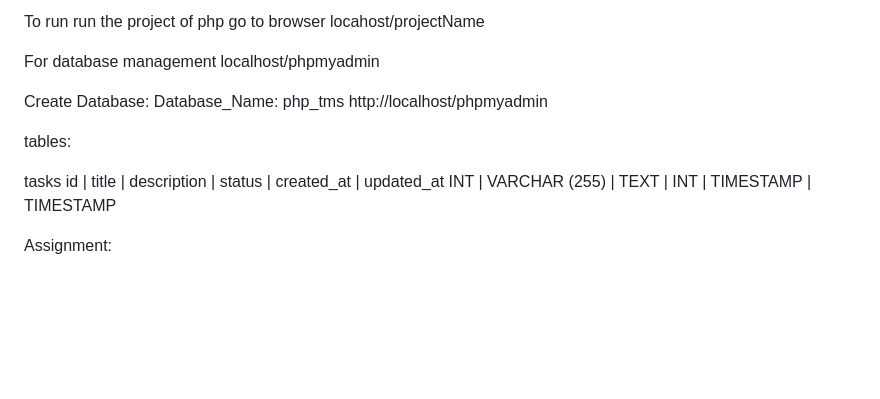
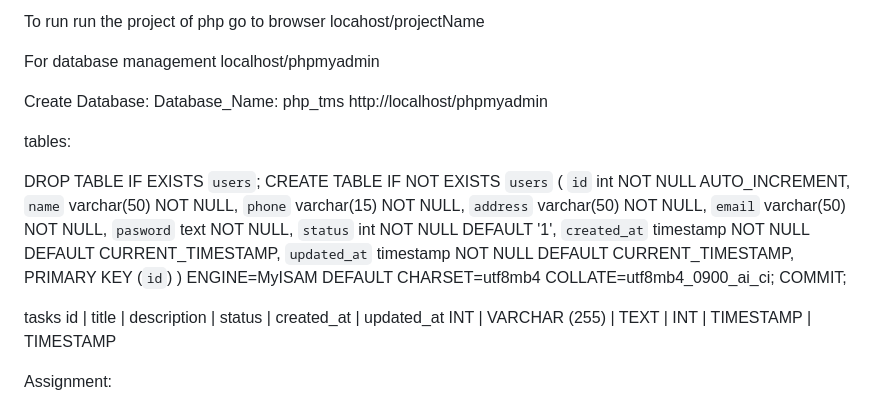
Before and after one commit to its-dammar/initial-project-in-php, a Markdown page: admin/README.md, the part around the change. GitHub-like rendering; blank space fills up the shorter version.

Commit message:
chage files

```diff
--- a/admin/README.md
+++ b/admin/README.md
@@ -135,6 +135,22 @@ http://localhost/phpmyadmin
 
 tables:
 
+DROP TABLE IF EXISTS `users`;
+CREATE TABLE IF NOT EXISTS `users` (
+  `id` int NOT NULL AUTO_INCREMENT,
+  `name` varchar(50) NOT NULL,
+  `phone` varchar(15) NOT NULL,
+  `address` varchar(50) NOT NULL,
+  `email` varchar(50) NOT NULL,
+  `pasword` text NOT NULL,
+  `status` int NOT NULL DEFAULT '1',
+  `created_at` timestamp NOT NULL DEFAULT CURRENT_TIMESTAMP,
+  `updated_at` timestamp NOT NULL DEFAULT CURRENT_TIMESTAMP,
+  PRIMARY KEY (`id`)
+) ENGINE=MyISAM DEFAULT CHARSET=utf8mb4 COLLATE=utf8mb4_0900_ai_ci;
+COMMIT;
+
+
 tasks
 id | title | description | status | created_at | updated_at
 INT | VARCHAR (255) | TEXT | INT | TIMESTAMP | TIMESTAMP
```
